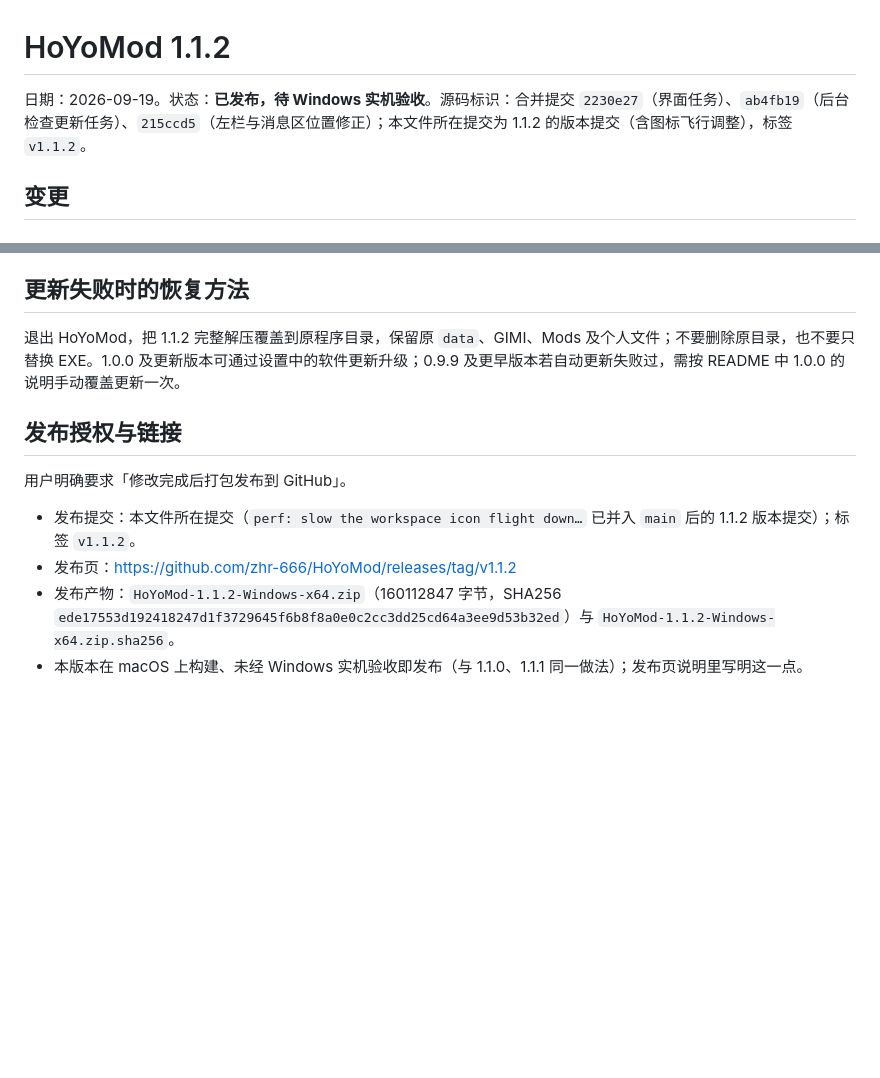
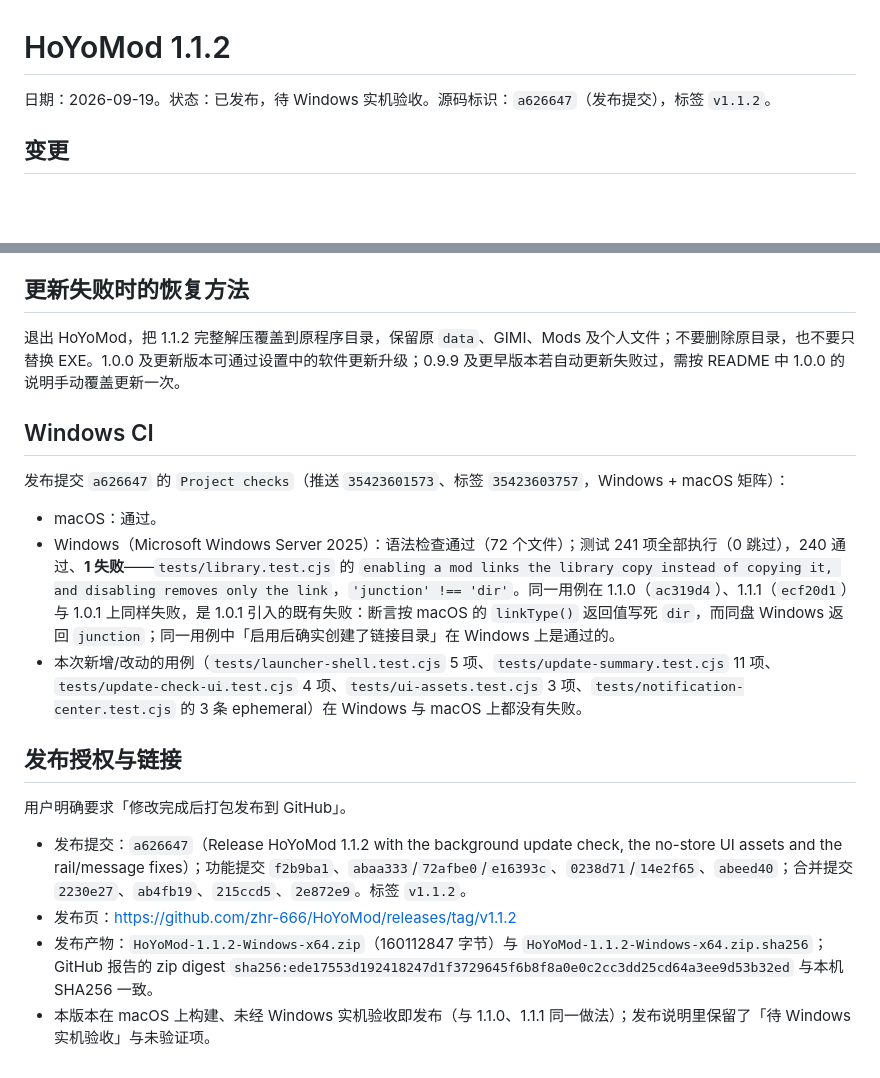
Before and after one commit to zhr-666/HMM-HoyoModManager, a Markdown page: docs/releases/1.1.2.md, 2 parts joined by grey strips. Rendered like a GitHub page; blank space fills up the shorter version.

Commit message:
docs: record the published 1.1.2 release evidence
- 记录发布提交 a626647 与标签 v1.1.2、发布页地址、两个资产的字节数与 GitHub 报告的 digest
  （zip digest 与本机 SHA256 ede17553…b32ed 一致）。
- 记录本次推送触发的 Project checks：macOS 通过；Windows 241 项 240 通过、1 失败，
  失败项是 1.0.1 起就存在的 library.test.cjs junction 断言，本次新增用例在两端都没有失败。

```diff
--- a/docs/releases/1.1.2.md
+++ b/docs/releases/1.1.2.md
@@ -1,6 +1,6 @@
 # HoYoMod 1.1.2
 
-日期：2026-09-19。状态：**已发布，待 Windows 实机验收**。源码标识：合并提交 `2230e27`（界面任务）、`ab4fb19`（后台检查更新任务）、`215ccd5`（左栏与消息区位置修正）；本文件所在提交为 1.1.2 的版本提交（含图标飞行调整），标签 `v1.1.2`。
+日期：2026-09-19。状态：已发布，待 Windows 实机验收。源码标识：`a626647`（发布提交），标签 `v1.1.2`。
 
 ## 变更
 
@@ -121,11 +121,19 @@
 
 退出 HoYoMod，把 1.1.2 完整解压覆盖到原程序目录，保留原 `data`、GIMI、Mods 及个人文件；不要删除原目录，也不要只替换 EXE。1.0.0 及更新版本可通过设置中的软件更新升级；0.9.9 及更早版本若自动更新失败过，需按 README 中 1.0.0 的说明手动覆盖更新一次。
 
+## Windows CI
+
+发布提交 `a626647` 的 `Project checks`（推送 `35423601573`、标签 `35423603757`，Windows + macOS 矩阵）：
+
+- macOS：通过。
+- Windows（Microsoft Windows Server 2025）：语法检查通过（72 个文件）；测试 241 项全部执行（0 跳过），240 通过、**1 失败**——`tests/library.test.cjs` 的 `enabling a mod links the library copy instead of copying it, and disabling removes only the link`，`'junction' !== 'dir'`。同一用例在 1.1.0（`ac319d4`）、1.1.1（`ecf20d1`）与 1.0.1 上同样失败，是 1.0.1 引入的既有失败：断言按 macOS 的 `linkType()` 返回值写死 `dir`，而同盘 Windows 返回 `junction`；同一用例中「启用后确实创建了链接目录」在 Windows 上是通过的。
+- 本次新增/改动的用例（`tests/launcher-shell.test.cjs` 5 项、`tests/update-summary.test.cjs` 11 项、`tests/update-check-ui.test.cjs` 4 项、`tests/ui-assets.test.cjs` 3 项、`tests/notification-center.test.cjs` 的 3 条 ephemeral）在 Windows 与 macOS 上都没有失败。
+
 ## 发布授权与链接
 
 用户明确要求「修改完成后打包发布到 GitHub」。
 
-- 发布提交：本文件所在提交（`perf: slow the workspace icon flight down…` 已并入 `main` 后的 1.1.2 版本提交）；标签 `v1.1.2`。
+- 发布提交：`a626647`（Release HoYoMod 1.1.2 with the background update check, the no-store UI assets and the rail/message fixes）；功能提交 `f2b9ba1`、`abaa333`/`72afbe0`/`e16393c`、`0238d71`/`14e2f65`、`abeed40`；合并提交 `2230e27`、`ab4fb19`、`215ccd5`、`2e872e9`。标签 `v1.1.2`。
 - 发布页：https://github.com/zhr-666/HoYoMod/releases/tag/v1.1.2
-- 发布产物：`HoYoMod-1.1.2-Windows-x64.zip`（160112847 字节，SHA256 `ede17553d192418247d1f3729645f6b8f8a0e0c2cc3dd25cd64a3ee9d53b32ed`）与 `HoYoMod-1.1.2-Windows-x64.zip.sha256`。
-- 本版本在 macOS 上构建、未经 Windows 实机验收即发布（与 1.1.0、1.1.1 同一做法）；发布页说明里写明这一点。
+- 发布产物：`HoYoMod-1.1.2-Windows-x64.zip`（160112847 字节）与 `HoYoMod-1.1.2-Windows-x64.zip.sha256`；GitHub 报告的 zip digest `sha256:ede17553d192418247d1f3729645f6b8f8a0e0c2cc3dd25cd64a3ee9d53b32ed` 与本机 SHA256 一致。
+- 本版本在 macOS 上构建、未经 Windows 实机验收即发布（与 1.1.0、1.1.1 同一做法）；发布说明里保留了「待 Windows 实机验收」与未验证项。
```
